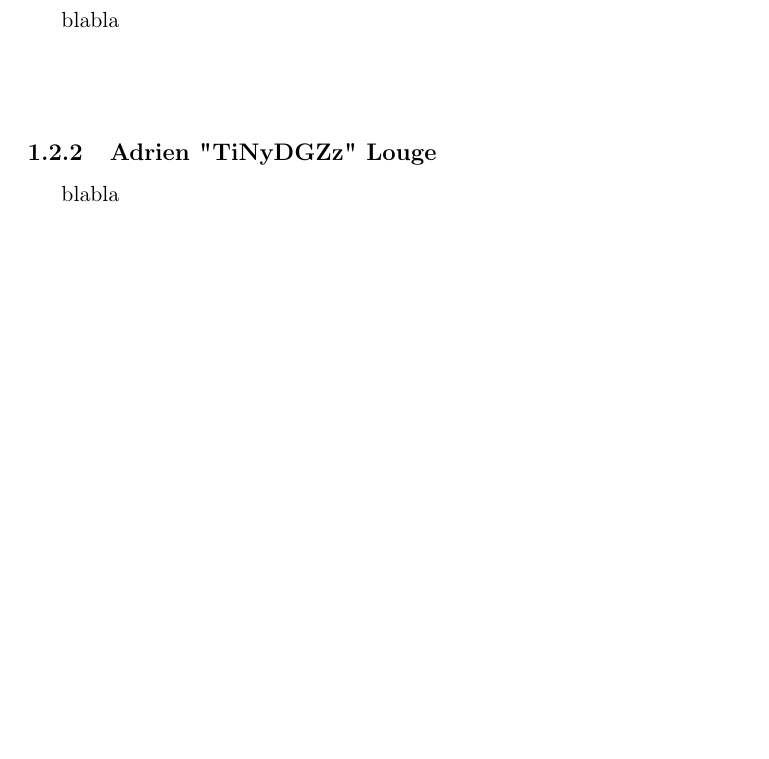
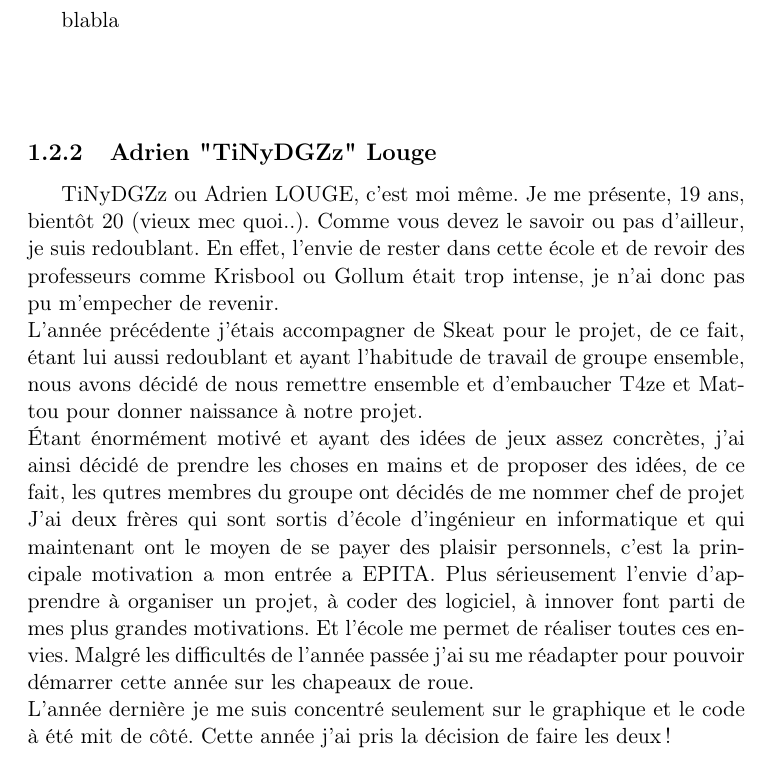
Before and after one commit to skeat59/CDC, a LaTeX document (CDC/CDC.tex): part of page 4 of 12, cut so that both start at the same text, the shorter picture padded with empty space. Compiled offline with pdfLaTeX.

Commit message:
Ma pres magueule

```diff
--- a/CDC/CDC.tex
+++ b/CDC/CDC.tex
@@ -63,7 +63,11 @@
 
 
 		\subsection {Adrien "TiNyDGZz" Louge}
-			blabla\\\vspace{10mm}
+			TiNyDGZz ou Adrien LOUGE, c'est moi même. Je me présente, 19 ans, bientôt 20 (vieux mec quoi..). Comme vous devez le savoir ou pas d'ailleur, je suis redoublant. En effet, l'envie de rester dans cette école et de revoir des professeurs comme Krisbool ou Gollum était trop intense, je n'ai donc pas pu m'empecher de revenir.\\
+			 L'année précédente j'étais accompagner de Skeat pour le projet, de ce fait, étant lui aussi redoublant et ayant l'habitude de travail de groupe ensemble, nous avons décidé de nous remettre ensemble et d'embaucher T4ze et Mattou pour donner naissance à notre projet.\\
+			 Étant énormément motivé et ayant des idées de jeux assez concrètes, j'ai ainsi décidé de prendre les choses en mains et de proposer des idées, de ce fait, les qutres membres du groupe ont décidés de me nommer chef de projet\\
+			 J'ai deux frères qui sont sortis d'école d'ingénieur en informatique et qui maintenant ont le moyen de se payer des plaisir personnels, c'est la principale motivation a mon entrée a EPITA. Plus sérieusement l'envie d'apprendre à organiser un projet, à coder des logiciel, à innover font parti de mes plus grandes motivations. Et l'école me permet de réaliser toutes ces envies. Malgré les difficultés de l'année passée j'ai su me réadapter pour pouvoir démarrer cette année sur les chapeaux de roue. \\
+			 L'année dernière je me suis concentré seulement sur le graphique et le code à été mit de côté. Cette année j'ai pris la décision de faire les deux !\\\vspace{10mm}
 
 \newpage
 
```
Also changed, not shown: CDC/CDC.pdf, 2 other files.
